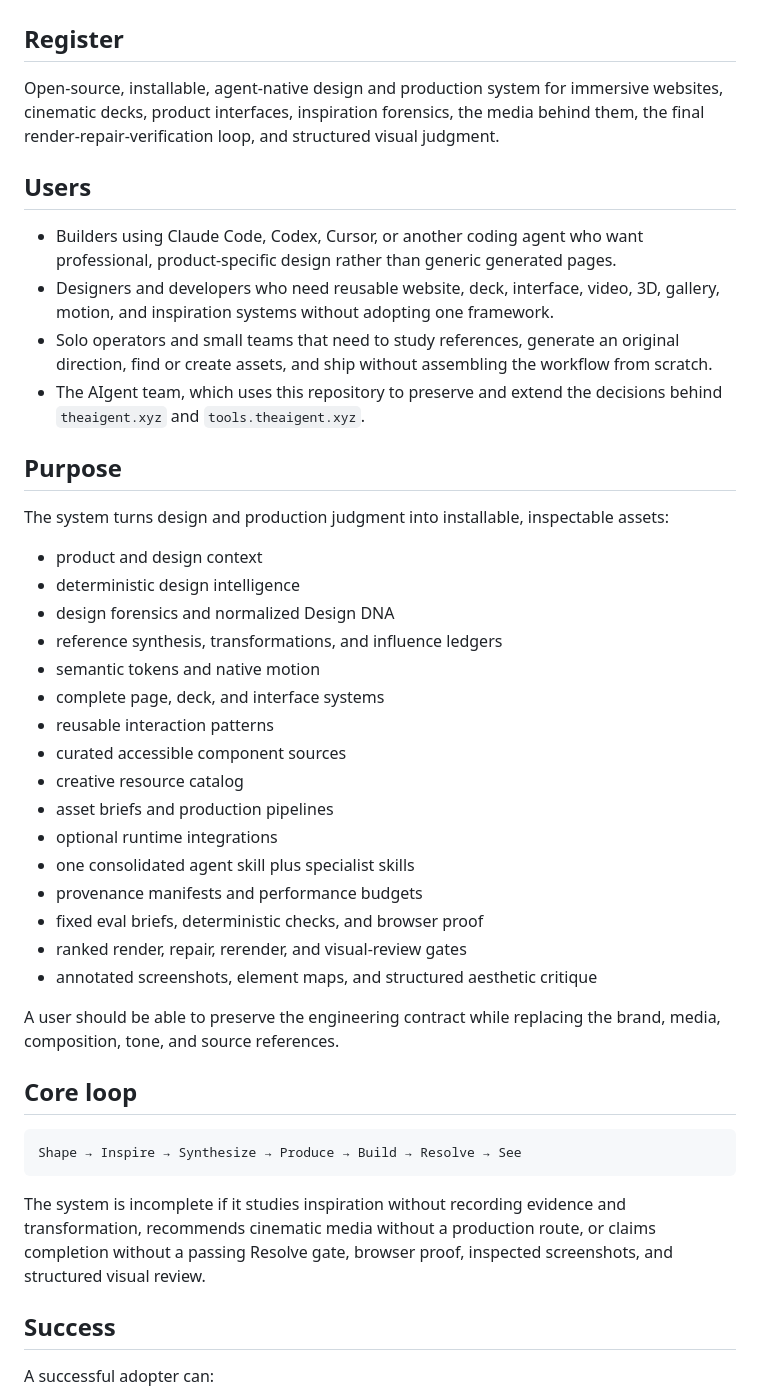
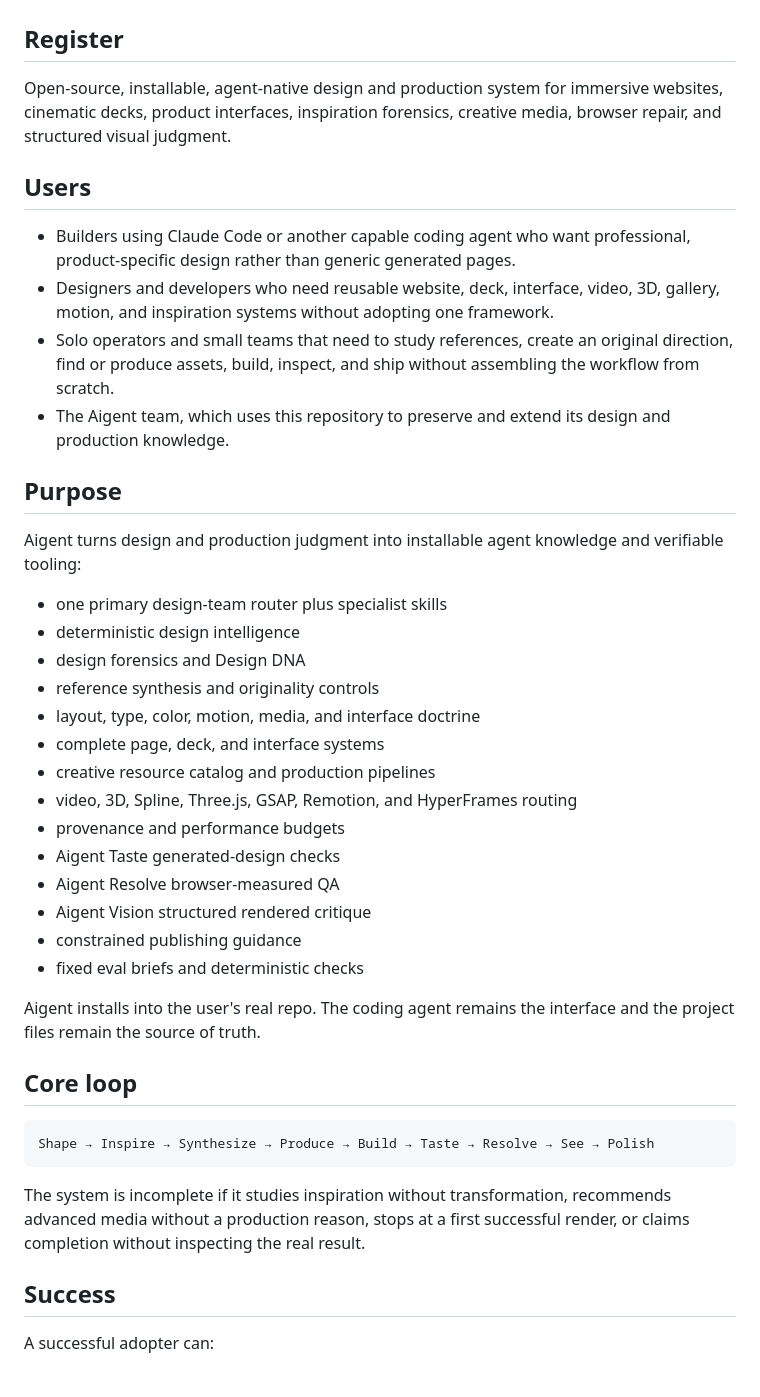
Before and after one commit to wrg32786/aigent-design-system, a Markdown page: PRODUCT.md, the part around one of its changes. Rendered like a GitHub page.

````diff
--- a/PRODUCT.md
+++ b/PRODUCT.md
@@ -2,45 +2,43 @@
 
 ## Register
 
-Open-source, installable, agent-native design and production system for immersive websites, cinematic decks, product interfaces, inspiration forensics, the media behind them, the final render-repair-verification loop, and structured visual judgment.
+Open-source, installable, agent-native design and production system for immersive websites, cinematic decks, product interfaces, inspiration forensics, creative media, browser repair, and structured visual judgment.
 
 ## Users
 
-- Builders using Claude Code, Codex, Cursor, or another coding agent who want professional, product-specific design rather than generic generated pages.
+- Builders using Claude Code or another capable coding agent who want professional, product-specific design rather than generic generated pages.
 - Designers and developers who need reusable website, deck, interface, video, 3D, gallery, motion, and inspiration systems without adopting one framework.
-- Solo operators and small teams that need to study references, generate an original direction, find or create assets, and ship without assembling the workflow from scratch.
-- The AIgent team, which uses this repository to preserve and extend the decisions behind `theaigent.xyz` and `tools.theaigent.xyz`.
+- Solo operators and small teams that need to study references, create an original direction, find or produce assets, build, inspect, and ship without assembling the workflow from scratch.
+- The Aigent team, which uses this repository to preserve and extend its design and production knowledge.
 
 ## Purpose
 
-The system turns design and production judgment into installable, inspectable assets:
+Aigent turns design and production judgment into installable agent knowledge and verifiable tooling:
 
-- product and design context
+- one primary design-team router plus specialist skills
 - deterministic design intelligence
-- design forensics and normalized Design DNA
-- reference synthesis, transformations, and influence ledgers
-- semantic tokens and native motion
+- design forensics and Design DNA
+- reference synthesis and originality controls
+- layout, type, color, motion, media, and interface doctrine
 - complete page, deck, and interface systems
-- reusable interaction patterns
-- curated accessible component sources
-- creative resource catalog
-- asset briefs and production pipelines
-- optional runtime integrations
-- one consolidated agent skill plus specialist skills
-- provenance manifests and performance budgets
-- fixed eval briefs, deterministic checks, and browser proof
-- ranked render, repair, rerender, and visual-review gates
-- annotated screenshots, element maps, and structured aesthetic critique
+- creative resource catalog and production pipelines
+- video, 3D, Spline, Three.js, GSAP, Remotion, and HyperFrames routing
+- provenance and performance budgets
+- Aigent Taste generated-design checks
+- Aigent Resolve browser-measured QA
+- Aigent Vision structured rendered critique
+- constrained publishing guidance
+- fixed eval briefs and deterministic checks
 
-A user should be able to preserve the engineering contract while replacing the brand, media, composition, tone, and source references.
+Aigent installs into the user's real repo. The coding agent remains the interface and the project files remain the source of truth.
 
 ## Core loop
 
 ```text
-Shape → Inspire → Synthesize → Produce → Build → Resolve → See
+Shape → Inspire → Synthesize → Produce → Build → Taste → Resolve → See → Polish
 ```
 
-The system is incomplete if it studies inspiration without recording evidence and transformation, recommends cinematic media without a production route, or claims completion without a passing Resolve gate, browser proof, inspected screenshots, and structured visual review.
+The system is incomplete if it studies inspiration without transformation, recommends advanced media without a production reason, stops at a first successful render, or claims completion without inspecting the real result.
 
 ## Success
 
````
Also changed, not shown: other parts of PRODUCT.md (+35 -57 lines).
